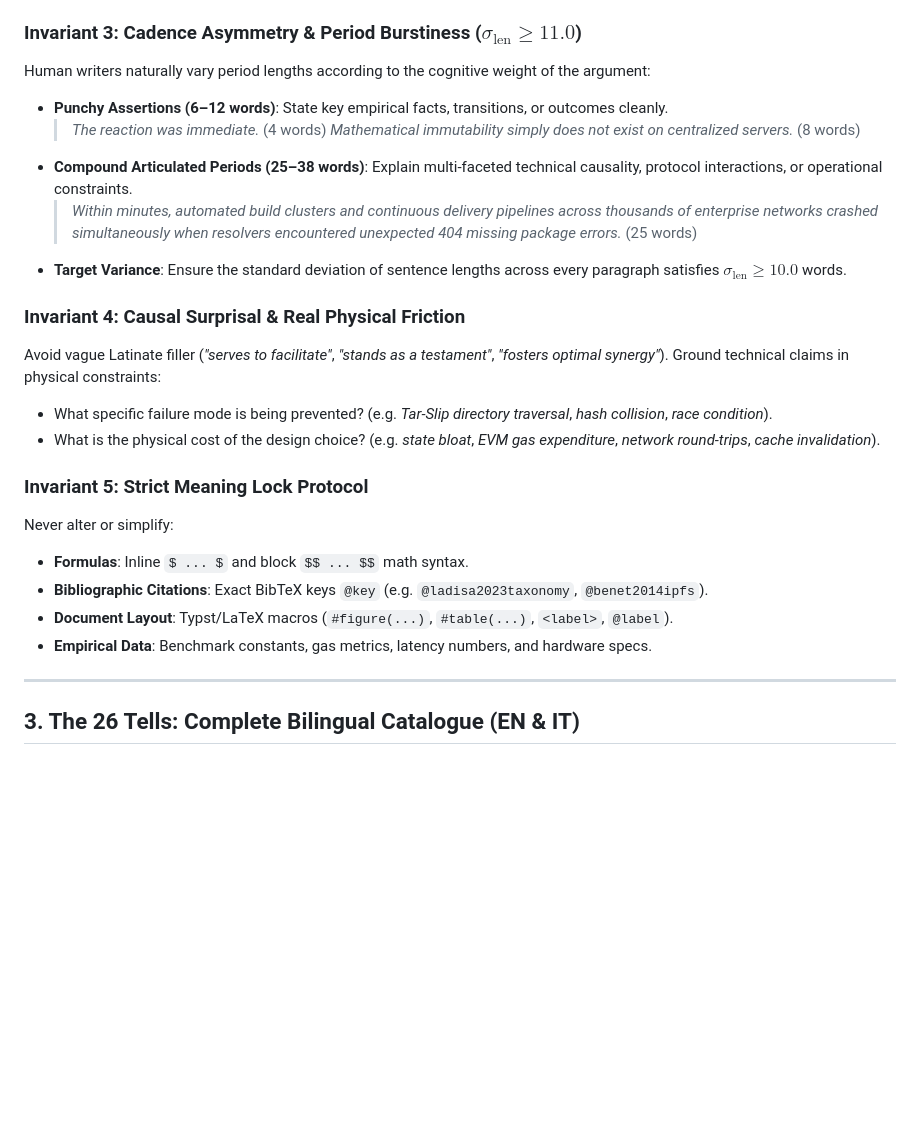
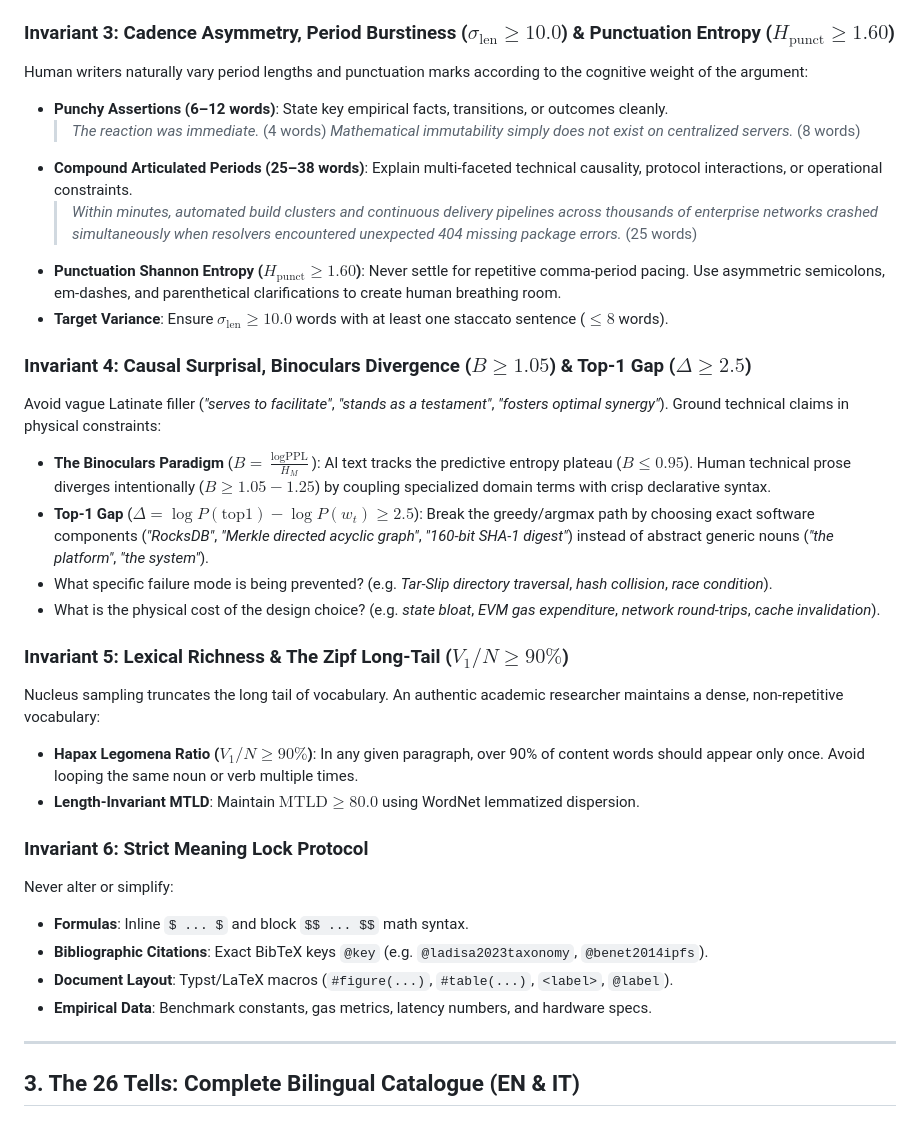
Before and after one commit to PtrTella/writing-suite, a Markdown page: skills/academic-writing-guide/SKILL.md, the part around the change. Drawn GitHub-style; blank space fills up the shorter version.

Commit message:
docs: enrich academic-writing-guide with SOTA metrics (Binoculars, Top-1, Punctuation Entropy, Hapax)

```diff
--- a/skills/academic-writing-guide/SKILL.md
+++ b/skills/academic-writing-guide/SKILL.md
@@ -47,21 +47,29 @@ Commercial neural detectors (CleverHumanizer, Copyleaks, Turnitin) trigger at 95
 * **Bad (Cosmic Preamble)**: *Modern software engineering is fundamentally an exercise in composition. In today's digital landscape...*
 * **Good (Concrete Runway)**: *Package registries distribute unvetted code directly to millions of workstations. Running a single `pip install` command unpacks pre-compiled binary wheels with ambient user privileges.*
 
-### Invariant 3: Cadence Asymmetry & Period Burstiness ($\sigma_{\text{len}} \ge 11.0$)
-Human writers naturally vary period lengths according to the cognitive weight of the argument:
+### Invariant 3: Cadence Asymmetry, Period Burstiness ($\sigma_{\text{len}} \ge 10.0$) & Punctuation Entropy ($H_{\text{punct}} \ge 1.60$)
+Human writers naturally vary period lengths and punctuation marks according to the cognitive weight of the argument:
 * **Punchy Assertions (6–12 words)**: State key empirical facts, transitions, or outcomes cleanly.
   > *The reaction was immediate.* (4 words)
   > *Mathematical immutability simply does not exist on centralized servers.* (8 words)
 * **Compound Articulated Periods (25–38 words)**: Explain multi-faceted technical causality, protocol interactions, or operational constraints.
   > *Within minutes, automated build clusters and continuous delivery pipelines across thousands of enterprise networks crashed simultaneously when resolvers encountered unexpected 404 missing package errors.* (25 words)
-* **Target Variance**: Ensure the standard deviation of sentence lengths across every paragraph satisfies $\sigma_{\text{len}} \ge 10.0$ words.
+* **Punctuation Shannon Entropy ($H_{\text{punct}} \ge 1.60$)**: Never settle for repetitive comma-period pacing. Use asymmetric semicolons, em-dashes, and parenthetical clarifications to create human breathing room.
+* **Target Variance**: Ensure $\sigma_{\text{len}} \ge 10.0$ words with at least one staccato sentence ($\le 8$ words).
 
-### Invariant 4: Causal Surprisal & Real Physical Friction
+### Invariant 4: Causal Surprisal, Binoculars Divergence ($B \ge 1.05$) & Top-1 Gap ($\Delta \ge 2.5$)
 Avoid vague Latinate filler (*"serves to facilitate"*, *"stands as a testament"*, *"fosters optimal synergy"*). Ground technical claims in physical constraints:
+* **The Binoculars Paradigm** ($B = \frac{\log \text{PPL}}{H_M}$): AI text tracks the predictive entropy plateau ($B \le 0.95$). Human technical prose diverges intentionally ($B \ge 1.05 - 1.25$) by coupling specialized domain terms with crisp declarative syntax.
+* **Top-1 Gap** ($\Delta = \log P(\text{top1}) - \log P(w_t) \ge 2.5$): Break the greedy/argmax path by choosing exact software components (*"RocksDB"*, *"Merkle directed acyclic graph"*, *"160-bit SHA-1 digest"*) instead of abstract generic nouns (*"the platform"*, *"the system"*).
 * What specific failure mode is being prevented? (e.g. *Tar-Slip directory traversal*, *hash collision*, *race condition*).
 * What is the physical cost of the design choice? (e.g. *state bloat*, *EVM gas expenditure*, *network round-trips*, *cache invalidation*).
 
-### Invariant 5: Strict Meaning Lock Protocol
+### Invariant 5: Lexical Richness & The Zipf Long-Tail ($V_1 / N \ge 90\%$)
+Nucleus sampling truncates the long tail of vocabulary. An authentic academic researcher maintains a dense, non-repetitive vocabulary:
+* **Hapax Legomena Ratio ($V_1 / N \ge 90\%$)**: In any given paragraph, over 90% of content words should appear only once. Avoid looping the same noun or verb multiple times.
+* **Length-Invariant MTLD**: Maintain $\text{MTLD} \ge 80.0$ using WordNet lemmatized dispersion.
+
+### Invariant 6: Strict Meaning Lock Protocol
 Never alter or simplify:
 * **Formulas**: Inline `$ ... $` and block `$$ ... $$` math syntax.
 * **Bibliographic Citations**: Exact BibTeX keys `@key` (e.g. `@ladisa2023taxonomy`, `@benet2014ipfs`).
@@ -69,6 +77,7 @@ Never alter or simplify:
 * **Empirical Data**: Benchmark constants, gas metrics, latency numbers, and hardware specs.
 
 ---
+
 
 ## 3. The 26 Tells: Complete Bilingual Catalogue (EN & IT)
 
```
